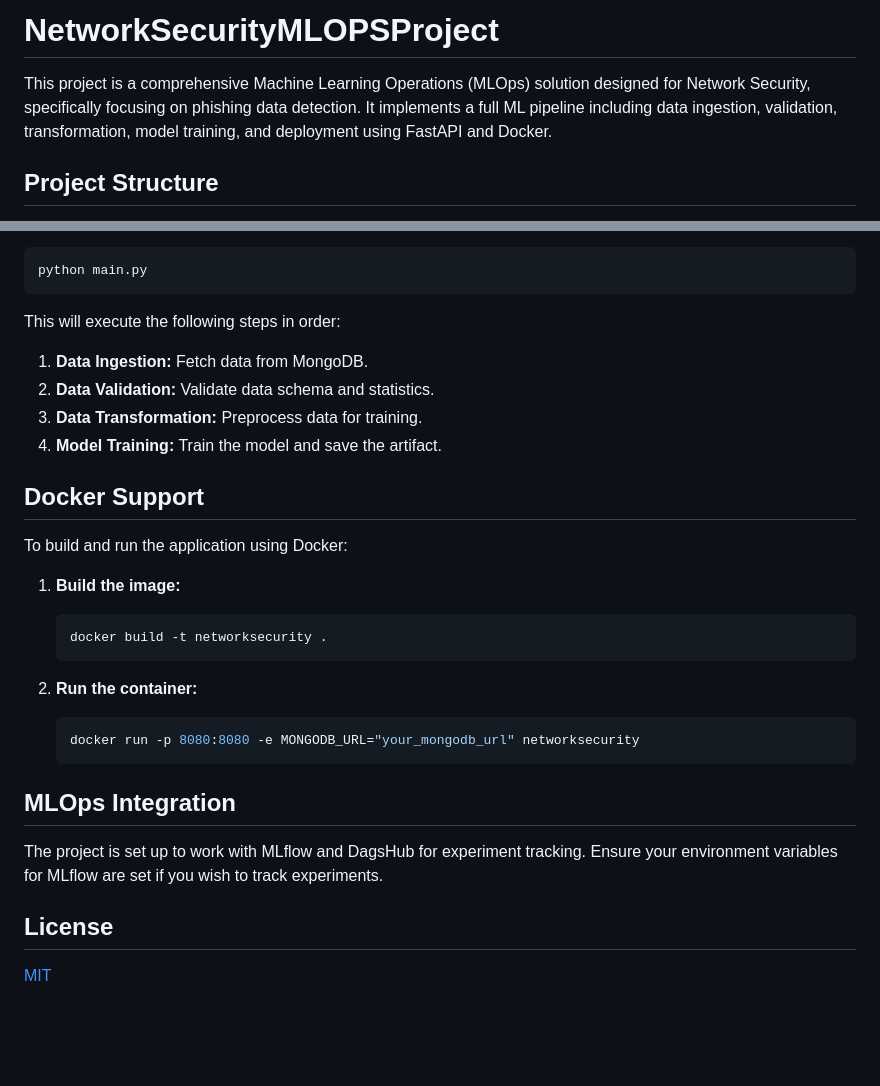
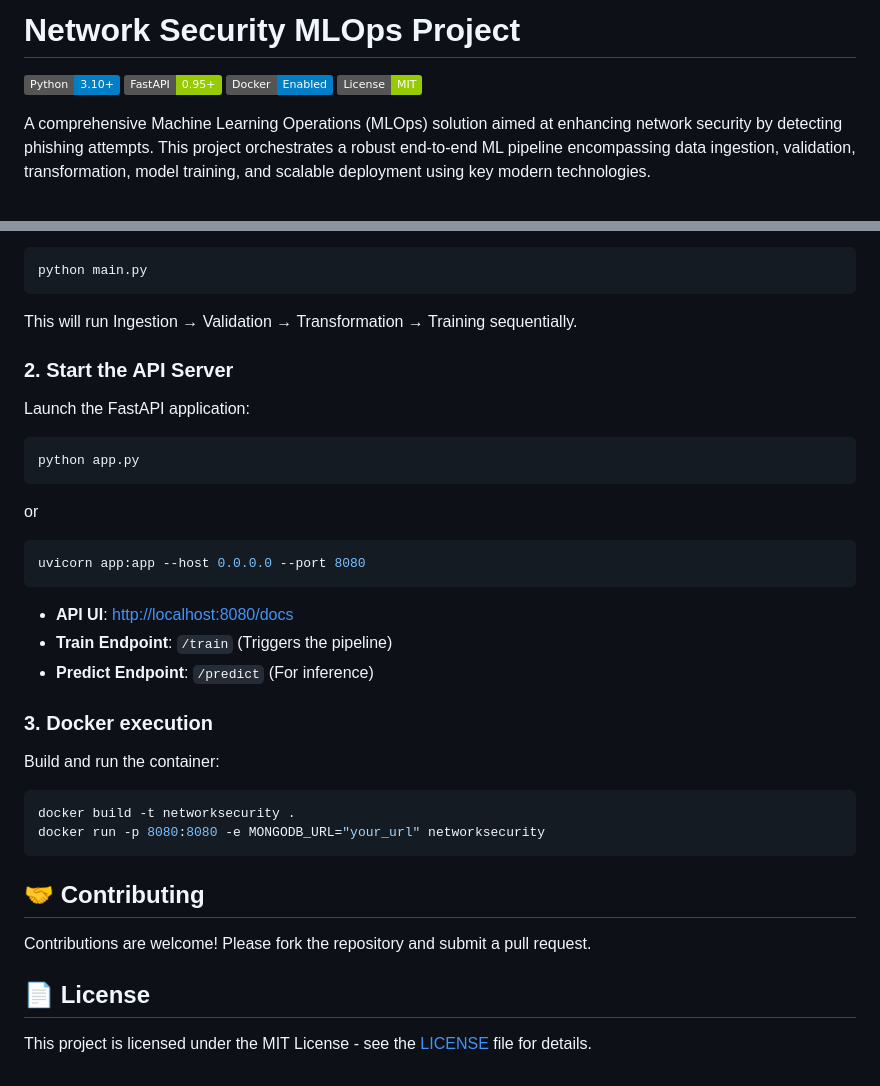
Before and after one commit to AnupDangi/NetworkSecurityMLOPSProject, a Markdown page: README.md, 2 parts joined by grey strips. Drawn GitHub-style; badges without logos; blank space fills up the shorter version.

````diff
--- a/README.md
+++ b/README.md
@@ -1,6 +1,9 @@
-# NetworkSecurityMLOPSProject
+# Network Security MLOps Project
 
-This project is a comprehensive Machine Learning Operations (MLOps) solution designed for Network Security, specifically focusing on phishing data detection. It implements a full ML pipeline including data ingestion, validation, transformation, model training, and deployment using FastAPI and Docker.
+![Python](https://img.shields.io/badge/Python-3.10%2B-blue)
+![FastAPI](https://img.shields.io/badge/FastAPI-0.95%2B-green)
+![Docker](https://img.shields.io/badge/Docker-Enabled-blue)
+![License](https://img.shields.io/badge/License-MIT-green)
 
-## Project Structure
+A comprehensive Machine Learning Operations (MLOps) solution aimed at enhancing network security by detecting phishing attempts. This project orchestrates a robust end-to-end ML pipeline encompassing data ingestion, validation, transformation, model training, and scalable deployment using key modern technologies.
 
@@ -97,32 +134,39 @@ You can also run the complete training pipeline directly from the command line:
 python main.py
 ```
 
-This will execute the following steps in order:
+This will run Ingestion → Validation → Transformation → Training sequentially.
 
-1. **Data Ingestion:** Fetch data from MongoDB.
-2. **Data Validation:** Validate data schema and statistics.
-3. **Data Transformation:** Preprocess data for training.
-4. **Model Training:** Train the model and save the artifact.
+### 2. Start the API Server
 
-## Docker Support
+Launch the FastAPI application:
 
-To build and run the application using Docker:
+```bash
+python app.py
+```
 
-1. **Build the image:**
+or
 
-   ```bash
-   docker build -t networksecurity .
-   ```
+```bash
+uvicorn app:app --host 0.0.0.0 --port 8080
+```
 
-2. **Run the container:**
-   ```bash
-   docker run -p 8080:8080 -e MONGODB_URL="your_mongodb_url" networksecurity
-   ```
+- **API UI**: [http://localhost:8080/docs](http://localhost:8080/docs)
+- **Train Endpoint**: `/train` (Triggers the pipeline)
+- **Predict Endpoint**: `/predict` (For inference)
 
-## MLOps Integration
+### 3. Docker execution
 
-The project is set up to work with MLflow and DagsHub for experiment tracking. Ensure your environment variables for MLflow are set if you wish to track experiments.
+Build and run the container:
 
-## License
+```bash
+docker build -t networksecurity .
+docker run -p 8080:8080 -e MONGODB_URL="your_url" networksecurity
+```
 
-[MIT](LICENSE)
+## 🤝 Contributing
+
+Contributions are welcome! Please fork the repository and submit a pull request.
+
+## 📄 License
+
+This project is licensed under the MIT License - see the [LICENSE](LICENSE) file for details.
````
Also changed, not shown: other parts of README.md (+82 -48 lines).
